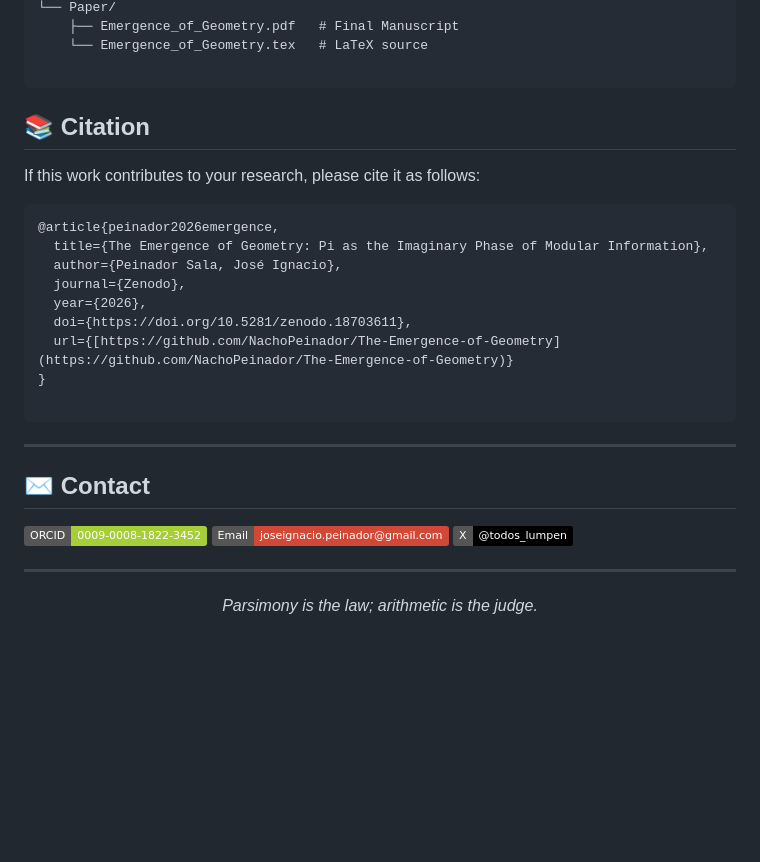
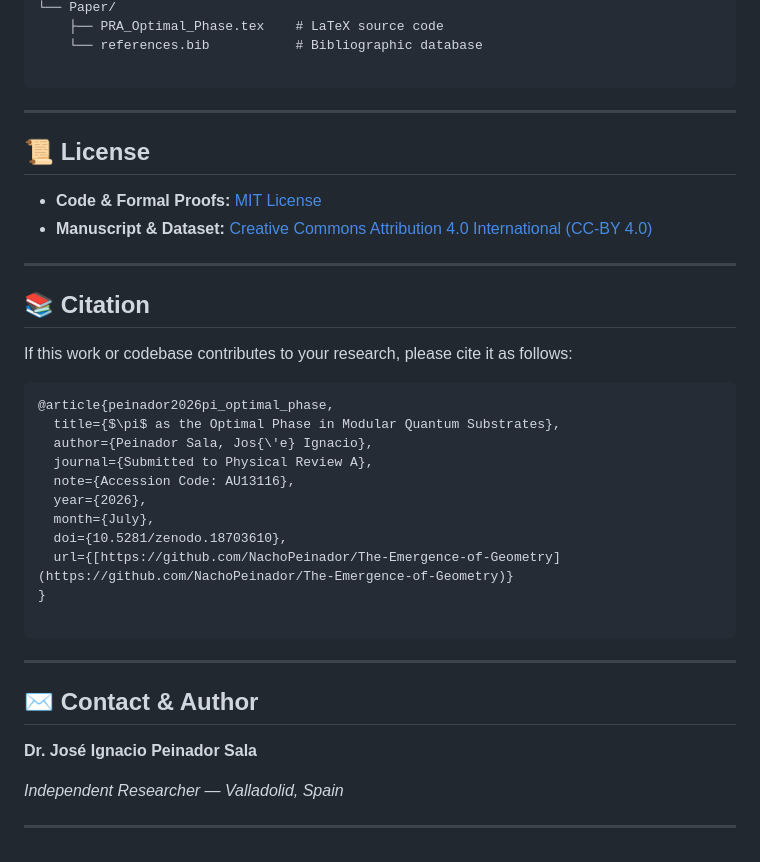
Before and after one commit to NachoPeinador/The-Emergence-of-Geometry, a Markdown page: README.md, the part around one of its changes. GitHub-like rendering; badges without logos; blank space fills up the shorter version.

````diff
--- a/README.md
+++ b/README.md
@@ -145,20 +129,31 @@ Run the script: python Scripts/master_audit.py
 └── Paper/
-    ├── Emergence_of_Geometry.pdf   # Final Manuscript
-    └── Emergence_of_Geometry.tex   # LaTeX source
+    ├── PRA_Optimal_Phase.tex    # LaTeX source code
+    └── references.bib           # Bibliographic database
 
 ```
 
+---
+
+## 📜 License
+
+* **Code & Formal Proofs:** [MIT License](https://www.google.com/search?q=LICENSE)
+* **Manuscript & Dataset:** [Creative Commons Attribution 4.0 International (CC-BY 4.0)](https://creativecommons.org/licenses/by/4.0/)
+
+---
+
 ## 📚 Citation
 
-If this work contributes to your research, please cite it as follows:
+If this work or codebase contributes to your research, please cite it as follows:
 
 ```bibtex
-@article{peinador2026emergence,
-  title={The Emergence of Geometry: Pi as the Imaginary Phase of Modular Information},
-  author={Peinador Sala, José Ignacio},
-  journal={Zenodo},
+@article{peinador2026pi_optimal_phase,
+  title={$\pi$ as the Optimal Phase in Modular Quantum Substrates},
+  author={Peinador Sala, Jos{\'e} Ignacio},
+  journal={Submitted to Physical Review A},
+  note={Accession Code: AU13116},
   year={2026},
-  doi={https://doi.org/10.5281/zenodo.18703611},
+  month={July},
+  doi={10.5281/zenodo.18703610},
   url={[https://github.com/NachoPeinador/The-Emergence-of-Geometry](https://github.com/NachoPeinador/The-Emergence-of-Geometry)}
 }
 
@@ -166,22 +161,10 @@ If this work contributes to your research, please cite it as follows:
 
 ---
 
-## ✉️ Contact
+## ✉️ Contact & Author
 
-<p align="left">
-  <a href="https://orcid.org/0009-0008-1822-3452">
-    <img src="https://img.shields.io/badge/ORCID-0009--0008--1822--3452-A6CE39?style=flat&logo=orcid&logoColor=white" alt="ORCID">
-  </a>
-  <a href="mailto:joseignacio.peinador@gmail.com">
-    <img src="https://img.shields.io/badge/Email-joseignacio.peinador%40gmail.com-D14836?style=flat&logo=gmail&logoColor=white" alt="Email">
-  </a>
-  <a href="https://twitter.com/todos_lumpen">
-    <img src="https://img.shields.io/badge/X-%40todos__lumpen-000000?style=flat&logo=x&logoColor=white" alt="X">
-  </a>
-</p>
+**Dr. José Ignacio Peinador Sala**
+
+*Independent Researcher — Valladolid, Spain*
 
 ---
-
-<p align="center">
-  <em>Parsimony is the law; arithmetic is the judge.</em>
-</p>
````
Also changed, not shown: other parts of README.md (+78 -94 lines).
